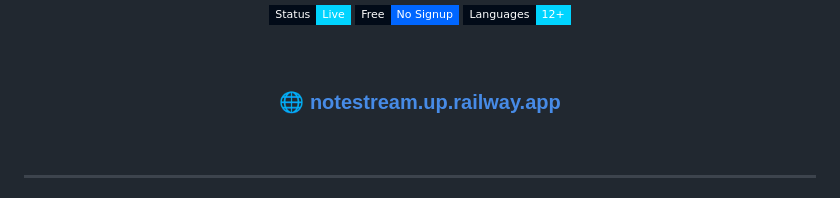
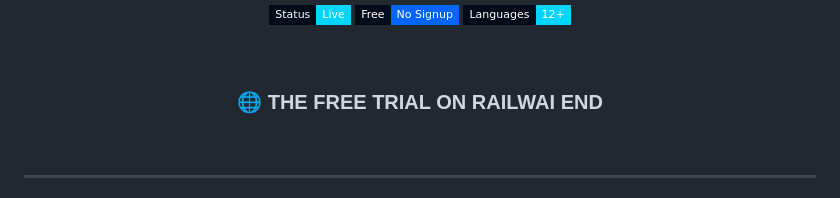
Before and after one commit to meddadaek/notestream, a Markdown page: README.md, the part around the change. GitHub-like rendering; badges without logos.

Commit message:
Update link text for Railway app trial

```diff
--- a/README.md
+++ b/README.md
@@ -20,7 +20,7 @@
 
 <br/>
 
-### 🌐 **[notestream.up.railway.app](https://notestream.up.railway.app)**
+### 🌐 **THE FREE TRIAL ON RAILWAI END**
 
 <br/>
 
```
